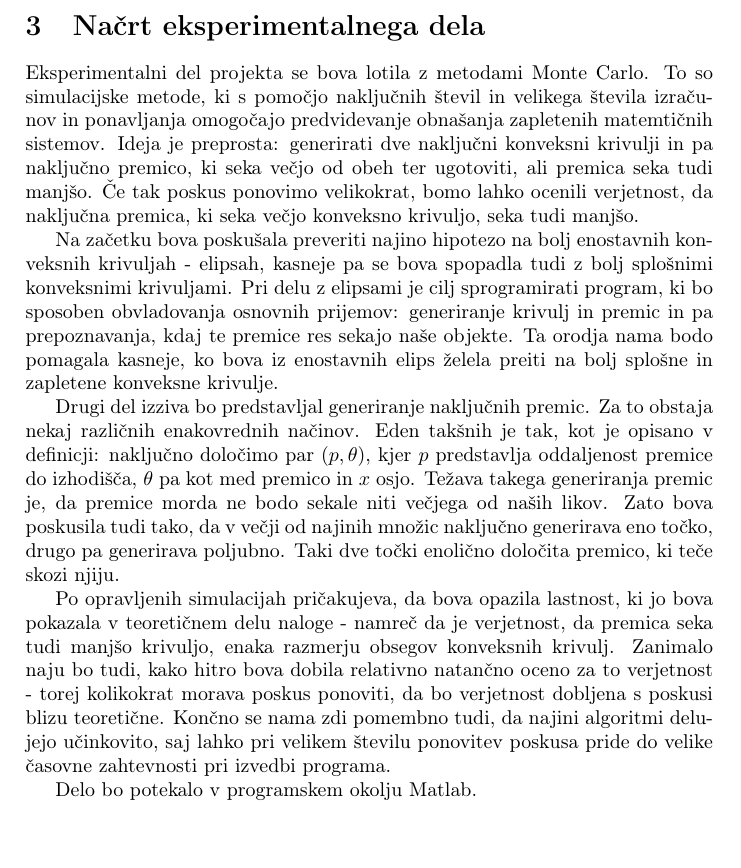
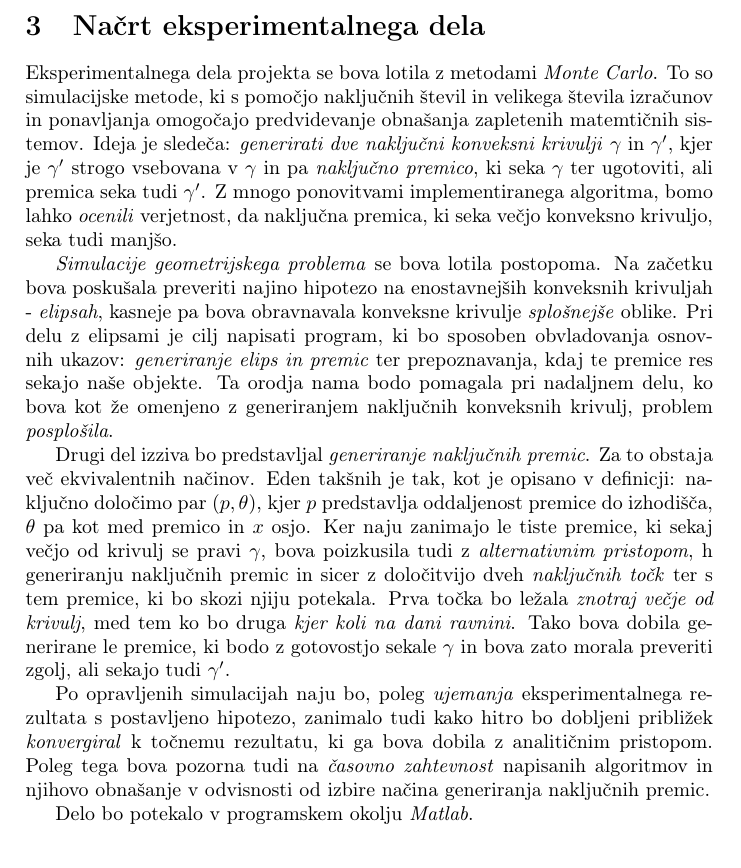
Before and after one commit to janrems/Verjetnost-sekanja-konveksne-mnozice, a LaTeX document (kratko_porocilo.tex): part of page 3 of 3, cut so that both start at the same text. Compiled offline with pdfLaTeX.

Commit message:
zakljuceno kratko porocilo

```diff
--- a/kratko_porocilo.tex
+++ b/kratko_porocilo.tex
@@ -57,15 +57,16 @@ Glavna naloga v teoretičnem delu naloge bo torej apliciranje Cauchy-Croftonove
 
 
 \section{Načrt eksperimentalnega dela}
-Eksperimentalni del projekta se bova lotila z metodami Monte Carlo. To so simulacijske metode, ki s pomočjo naključnih števil in velikega števila izračunov in ponavljanja omogočajo predvidevanje obnašanja zapletenih matemtičnih sistemov. Ideja je preprosta: generirati dve naključni konveksni krivulji in pa naključno premico, ki seka večjo od obeh ter ugotoviti, ali premica seka tudi manjšo. Če tak poskus ponovimo velikokrat, bomo lahko ocenili verjetnost, da naključna premica, ki seka večjo konveksno krivuljo, seka tudi manjšo.
 
-Na začetku bova poskušala preveriti najino hipotezo na bolj enostavnih konveksnih krivuljah - elipsah, kasneje pa se bova spopadla tudi z bolj splošnimi konveksnimi krivuljami. Pri delu z elipsami je cilj sprogramirati program, ki bo sposoben obvladovanja osnovnih prijemov: generiranje krivulj in premic in pa prepoznavanja, kdaj te premice res sekajo naše objekte. Ta orodja nama bodo pomagala kasneje, ko bova iz enostavnih elips želela preiti na bolj splošne in zapletene konveksne krivulje.
+Eksperimentalnega dela projekta se bova lotila z metodami \textit{Monte Carlo}. To so simulacijske metode, ki s pomočjo naključnih števil in velikega števila izračunov in ponavljanja omogočajo predvidevanje obnašanja zapletenih matemtičnih sistemov. Ideja je sledeča: \textit{generirati dve naključni konveksni krivulji} $\gamma$ in $\gamma'$, kjer je $\gamma'$ strogo vsebovana v $\gamma$ in pa \textit{naključno premico}, ki seka $\gamma$ ter ugotoviti, ali premica seka tudi $\gamma'$. Z mnogo ponovitvami implementiranega algoritma, bomo lahko \textit{ocenili} verjetnost, da naključna premica, ki seka večjo konveksno krivuljo, seka tudi manjšo.
 
-Drugi del izziva bo predstavljal generiranje naključnih premic. Za to obstaja nekaj različnih enakovrednih načinov. Eden takšnih je tak, kot je opisano v definicji: naključno določimo par $(p,\theta)$, kjer $p$ predstavlja oddaljenost premice do izhodišča, $\theta$ pa kot med premico in $x$ osjo. Težava takega generiranja premic je, da premice morda ne bodo sekale niti večjega od naših likov. Zato bova poskusila tudi tako, da v večji od najinih množic naključno generirava eno točko, drugo pa generirava poljubno. Taki dve točki enolično določita premico, ki teče skozi njiju.
+\textit{Simulacije geometrijskega problema} se bova lotila postopoma. Na začetku bova poskušala preveriti najino hipotezo na enostavnejših konveksnih krivuljah - \textit{elipsah}, kasneje pa bova obravnavala konveksne krivulje \textit{splošnejše} oblike. Pri delu z elipsami je cilj napisati program, ki bo sposoben obvladovanja osnovnih ukazov: \textit{generiranje elips in premic} ter prepoznavanja, kdaj te premice res sekajo naše objekte. Ta orodja nama bodo pomagala pri nadaljnem delu, ko bova kot že omenjeno z generiranjem naključnih konveksnih krivulj, problem \textit{posplošila}.
 
-Po opravljenih simulacijah pričakujeva, da bova opazila lastnost, ki jo bova pokazala v teoretičnem delu naloge - namreč da je verjetnost, da premica seka tudi manjšo krivuljo, enaka razmerju obsegov konveksnih krivulj. Zanimalo naju bo tudi, kako hitro bova dobila relativno natančno oceno za to verjetnost - torej kolikokrat morava poskus ponoviti, da bo verjetnost dobljena s poskusi blizu teoretične. Končno se nama zdi pomembno tudi, da najini algoritmi delujejo učinkovito, saj lahko pri velikem številu ponovitev poskusa pride do velike časovne zahtevnosti pri izvedbi programa.
+Drugi del izziva bo predstavljal \textit{generiranje naključnih premic}. Za to obstaja več ekvivalentnih načinov. Eden takšnih je tak, kot je opisano v definicji: naključno določimo par $(p,\theta)$, kjer $p$ predstavlja oddaljenost premice do izhodišča, $\theta$ pa kot med premico in $x$ osjo. Ker naju zanimajo le tiste premice, ki sekaj večjo od krivulj se pravi $\gamma$, bova poizkusila tudi z \textit{alternativnim pristopom}, h generiranju naključnih premic in sicer z določitvijo dveh \textit{naključnih točk} ter s tem premice, ki bo skozi njiju potekala. Prva točka bo ležala \textit{znotraj večje od krivulj}, med tem ko bo druga \textit{kjer koli na dani ravnini}. Tako bova dobila generirane le premice, ki bodo z gotovostjo sekale $\gamma$ in bova zato morala preveriti zgolj, ali sekajo tudi $\gamma'$.
 
-Delo bo potekalo v programskem okolju Matlab.
+Po opravljenih simulacijah naju bo, poleg \textit{ujemanja} eksperimentalnega rezultata s postavljeno hipotezo, zanimalo tudi kako hitro bo dobljeni približek \textit{konvergiral} k točnemu  rezultatu, ki ga bova dobila z analitičnim pristopom. Poleg tega bova pozorna tudi na \textit{časovno zahtevnost} napisanih algoritmov in njihovo obnašanje v odvisnosti od izbire načina generiranja naključnih premic.
+
+Delo bo potekalo v programskem okolju \textit{Matlab}.
 
 
 
```
Also changed, not shown: kratko_porocilo.pdf, kratko_porocilo.tex (6 more changed lines), 2 other files.
